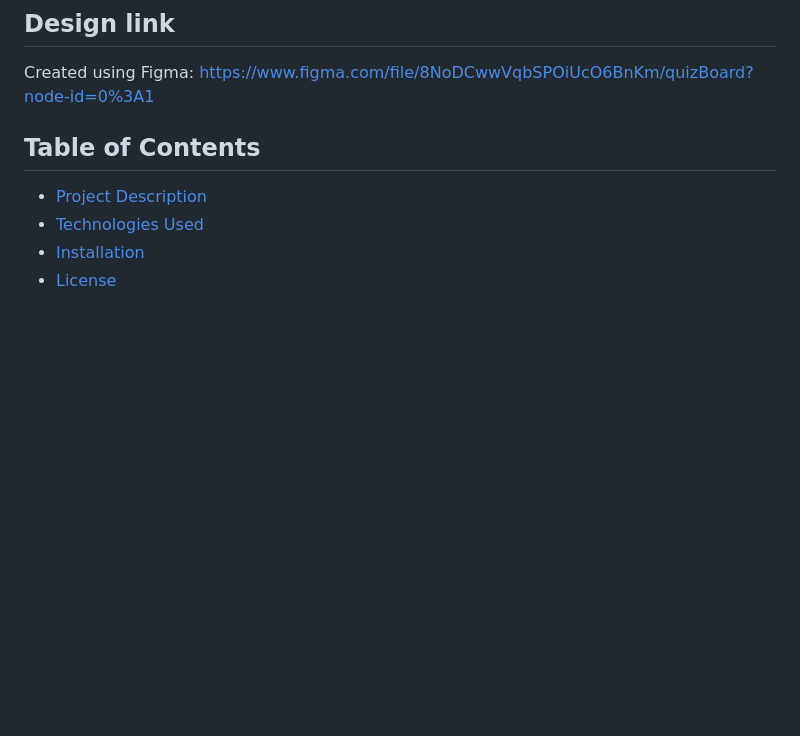
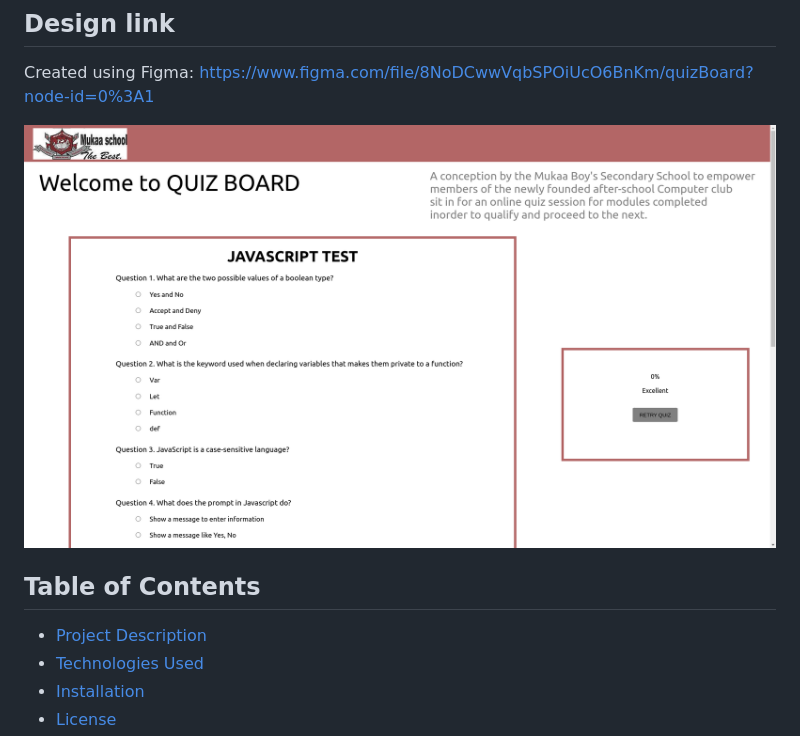
Before and after one commit to jumaBrian/quizBoard, a Markdown page: README.md, the part around the change. Rendered like a GitHub page; pictures changed too: images/design.png (added); blank space fills up the shorter version.

Commit message:
style: Add design as image resource and attach to README

```diff
--- a/README.md
+++ b/README.md
@@ -2,6 +2,8 @@
 
 ## Design link
 Created using Figma: https://www.figma.com/file/8NoDCwwVqbSPOiUcO6BnKm/quizBoard?node-id=0%3A1
+
+![](images/design.png)
 ## Table of Contents
   - [Project Description](#description)
   - [Technologies Used](#technologies-used)
```
